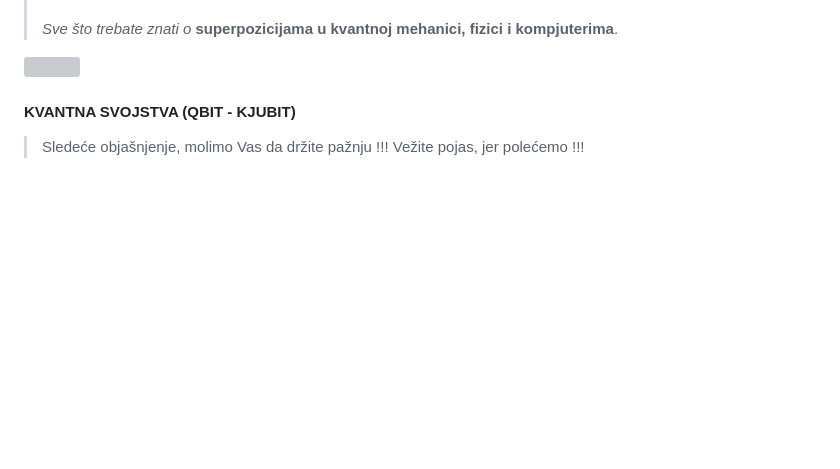
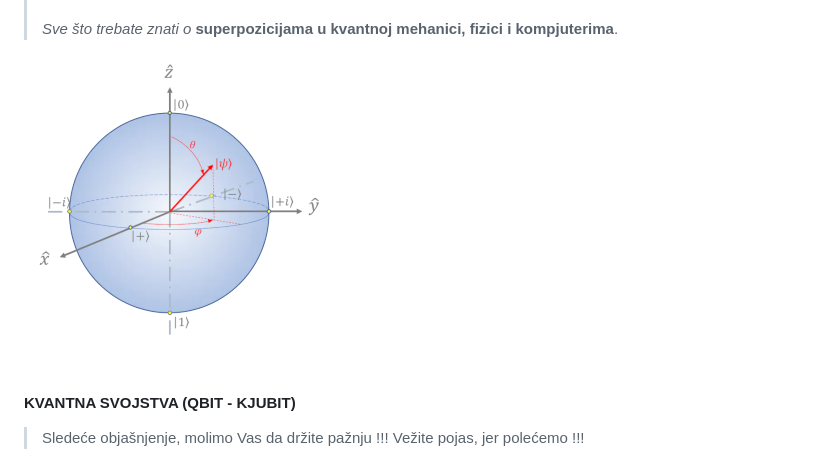
Before and after one commit to antistereotip/qbit, a Markdown page: qbit.md, the part around the change. GitHub-like rendering; blank space fills up the shorter version; grey boxes are pictures that could not be loaded.

```diff
--- a/qbit.md
+++ b/qbit.md
@@ -8,7 +8,7 @@
 >
 >  *Sve što trebate znati o* **superpozicijama u kvantnoj mehanici, fizici i kompjuterima**.
 
-![](qbit.png)
+![](qbit1.png)
 
 #### KVANTNA SVOJSTVA (QBIT - KJUBIT)
 
```
